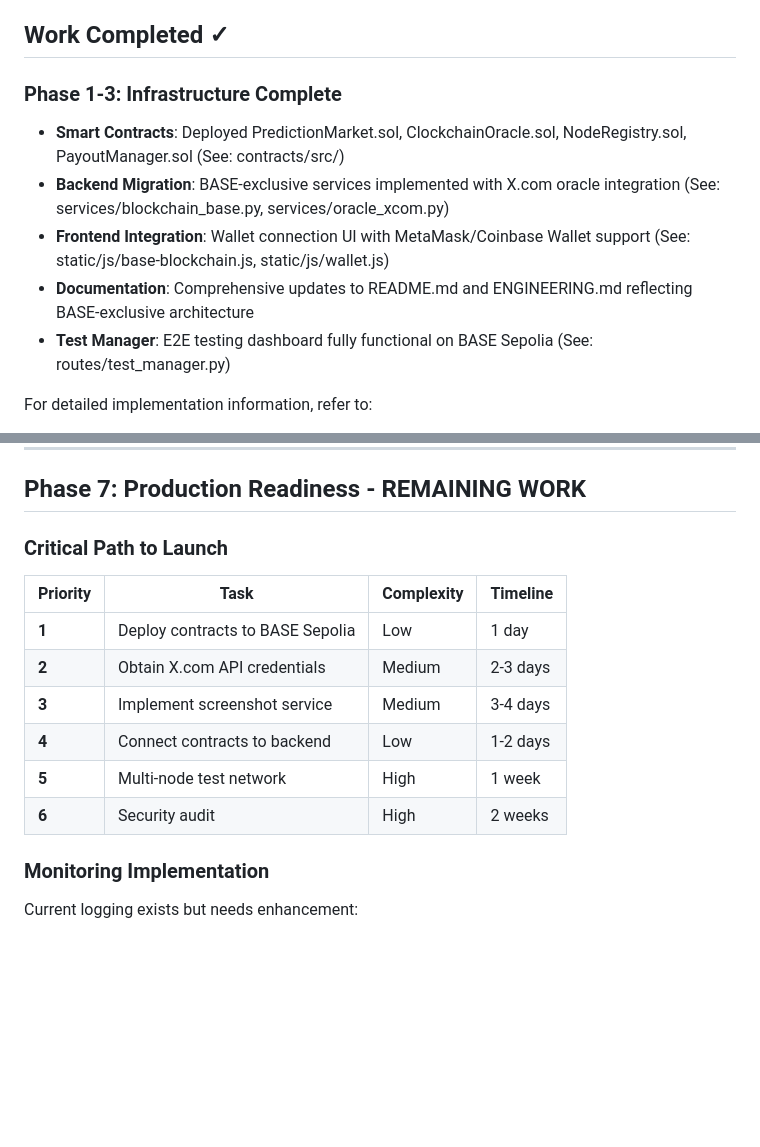
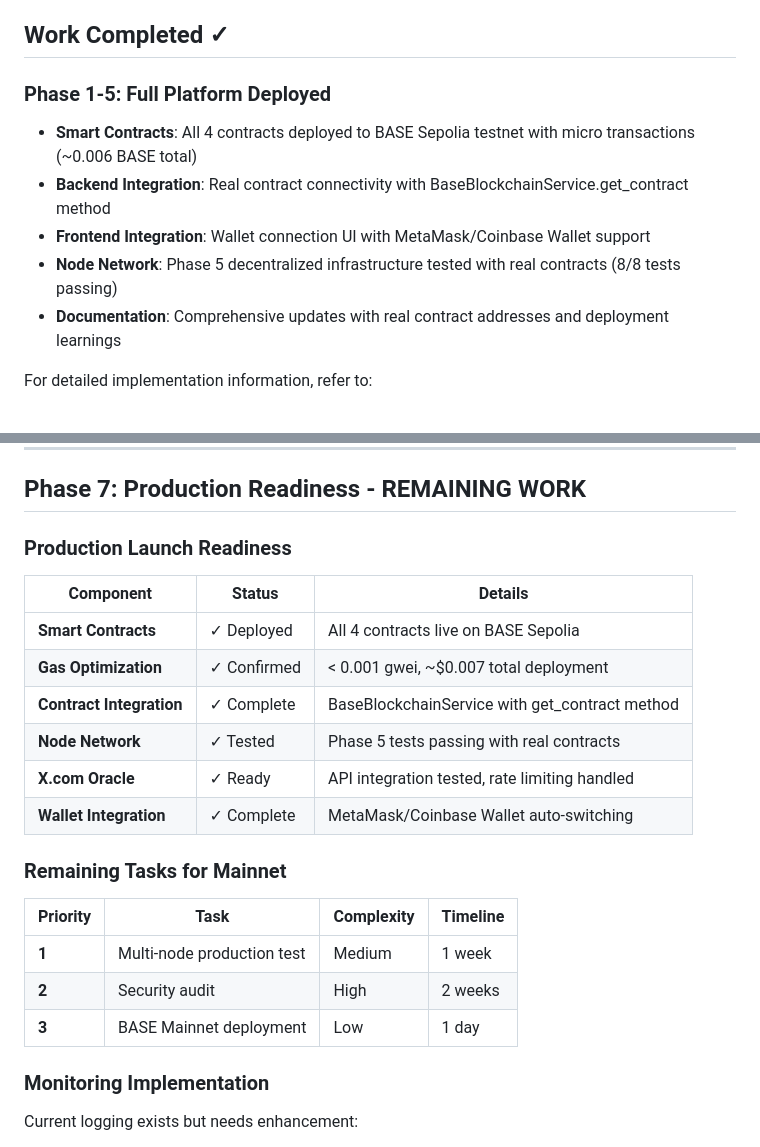
Before and after one commit to timepoint-ai/proteus, a Markdown page: CRYPTO_PLAN.md, 2 parts joined by grey strips. Drawn GitHub-style; blank space fills up the shorter version.

```diff
--- a/CRYPTO_PLAN.md
+++ b/CRYPTO_PLAN.md
@@ -6,12 +6,12 @@ This plan outlines the transformation of Clockchain from a multi-currency (ETH/B
 
 ## Work Completed ✓
 
-### Phase 1-3: Infrastructure Complete
-- **Smart Contracts**: Deployed PredictionMarket.sol, ClockchainOracle.sol, NodeRegistry.sol, PayoutManager.sol (See: contracts/src/)
-- **Backend Migration**: BASE-exclusive services implemented with X.com oracle integration (See: services/blockchain_base.py, services/oracle_xcom.py)
-- **Frontend Integration**: Wallet connection UI with MetaMask/Coinbase Wallet support (See: static/js/base-blockchain.js, static/js/wallet.js)
-- **Documentation**: Comprehensive updates to README.md and ENGINEERING.md reflecting BASE-exclusive architecture
-- **Test Manager**: E2E testing dashboard fully functional on BASE Sepolia (See: routes/test_manager.py)
+### Phase 1-5: Full Platform Deployed
+- **Smart Contracts**: All 4 contracts deployed to BASE Sepolia testnet with micro transactions (~0.006 BASE total)
+- **Backend Integration**: Real contract connectivity with BaseBlockchainService.get_contract method
+- **Frontend Integration**: Wallet connection UI with MetaMask/Coinbase Wallet support
+- **Node Network**: Phase 5 decentralized infrastructure tested with real contracts (8/8 tests passing)
+- **Documentation**: Comprehensive updates with real contract addresses and deployment learnings
 
 For detailed implementation information, refer to:
 - **README.md**: User-facing documentation with BASE Sepolia configuration
@@ -263,16 +266,24 @@ Node A          Node B          Node C          Smart Contract
 
 ## Phase 7: Production Readiness - REMAINING WORK
 
-### Critical Path to Launch
+### Production Launch Readiness
+
+| Component | Status | Details |
+|-----------|--------|---------|
+| **Smart Contracts** | ✓ Deployed | All 4 contracts live on BASE Sepolia |
+| **Gas Optimization** | ✓ Confirmed | < 0.001 gwei, ~$0.007 total deployment |
+| **Contract Integration** | ✓ Complete | BaseBlockchainService with get_contract method |
+| **Node Network** | ✓ Tested | Phase 5 tests passing with real contracts |
+| **X.com Oracle** | ✓ Ready | API integration tested, rate limiting handled |
+| **Wallet Integration** | ✓ Complete | MetaMask/Coinbase Wallet auto-switching |
+
+### Remaining Tasks for Mainnet
 
 | Priority | Task | Complexity | Timeline |
 |----------|------|------------|----------|
-| **1** | Deploy contracts to BASE Sepolia | Low | 1 day |
-| **2** | Obtain X.com API credentials | Medium | 2-3 days |
-| **3** | Implement screenshot service | Medium | 3-4 days |
-| **4** | Connect contracts to backend | Low | 1-2 days |
-| **5** | Multi-node test network | High | 1 week |
-| **6** | Security audit | High | 2 weeks |
+| **1** | Multi-node production test | Medium | 1 week |
+| **2** | Security audit | High | 2 weeks |
+| **3** | BASE Mainnet deployment | Low | 1 day |
 
 ### Monitoring Implementation
 
```
Also changed, not shown: other parts of CRYPTO_PLAN.md (+32 -29 lines), ENGINEERING.md (+9 -1 lines), 1 other file.
